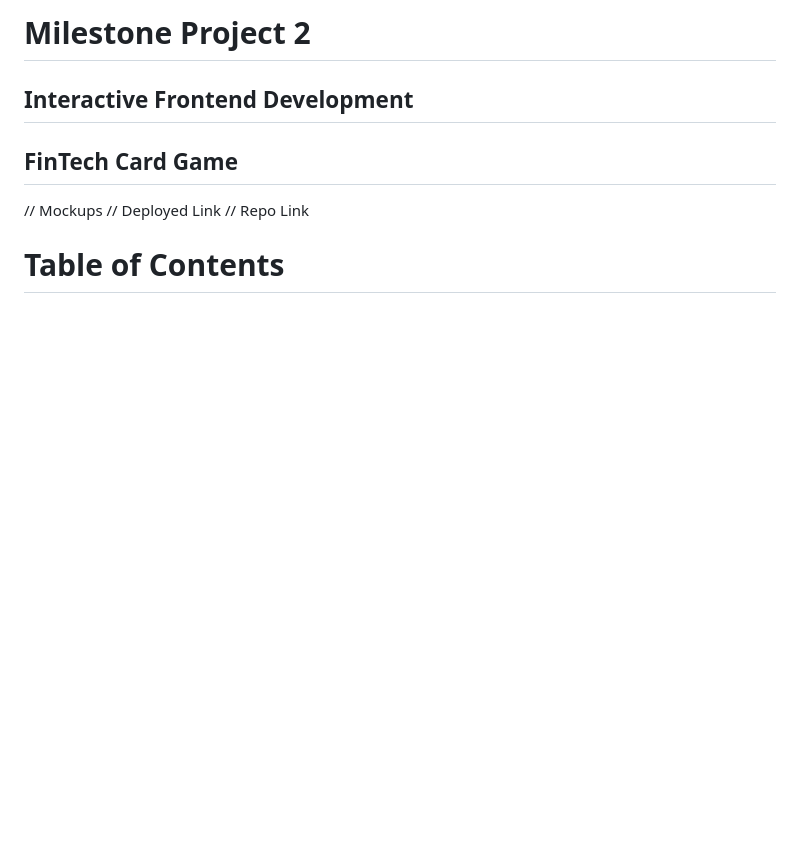
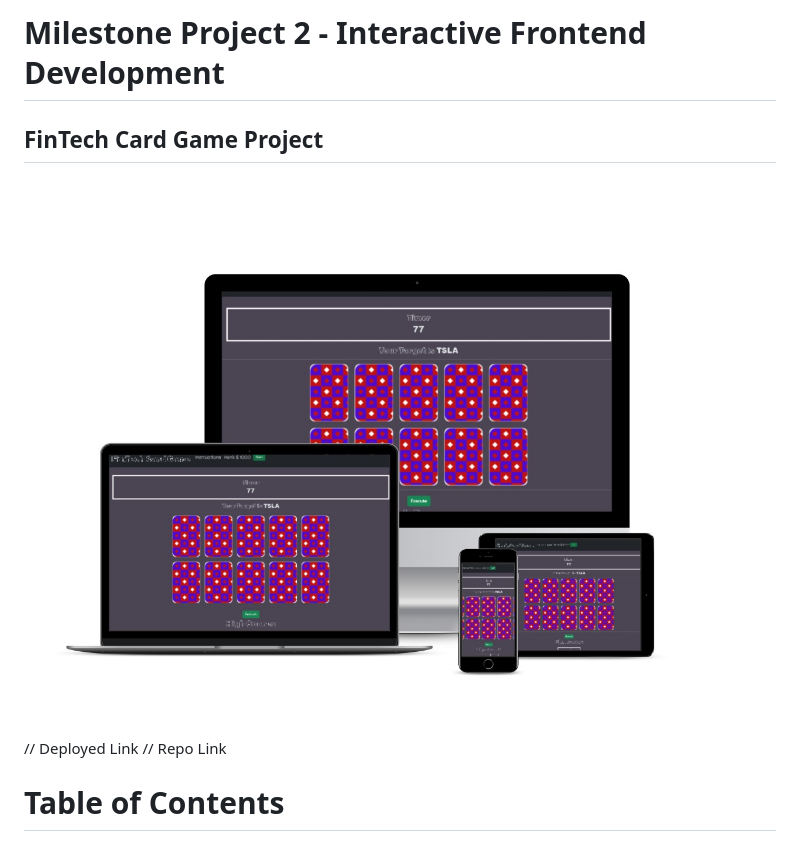
Before and after one commit to jlewis-89/Milestone-Project-2, a Markdown page: README.md, the part around the change. Drawn GitHub-style; pictures changed too: assets/images/smartmockups_lrrt0ndi.jpg (added); blank space fills up the shorter version.

Commit message:
Added Mockup Image

```diff
--- a/README.md
+++ b/README.md
@@ -1,7 +1,6 @@
-# Milestone Project 2
-## Interactive Frontend Development
-## FinTech Card Game
-// Mockups
+# Milestone Project 2 - Interactive Frontend Development
+## FinTech Card Game Project
+![Mockup](/assets/images/smartmockups_lrrt0ndi.jpg)
 // Deployed Link
 // Repo Link
 
```
Also changed, not shown: 1 other file.
